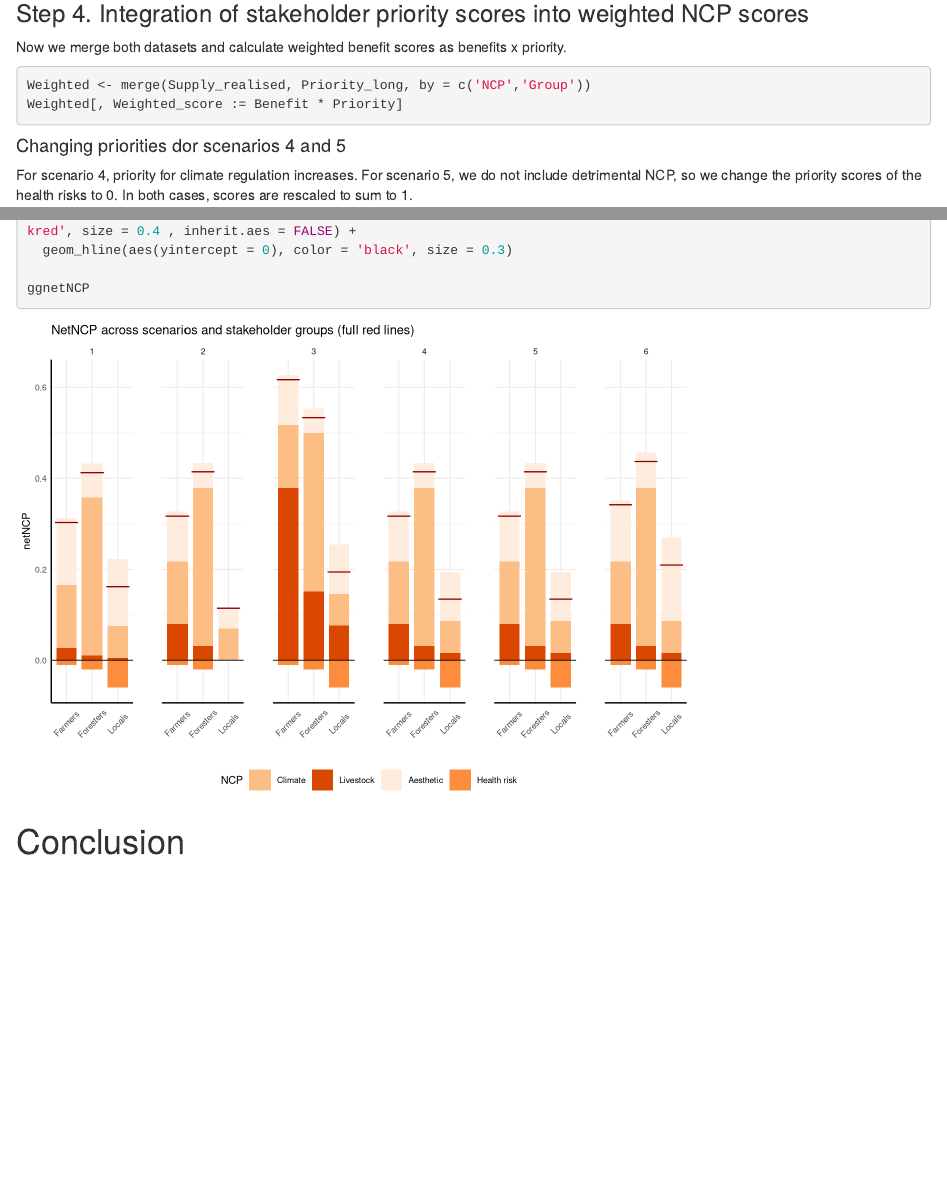
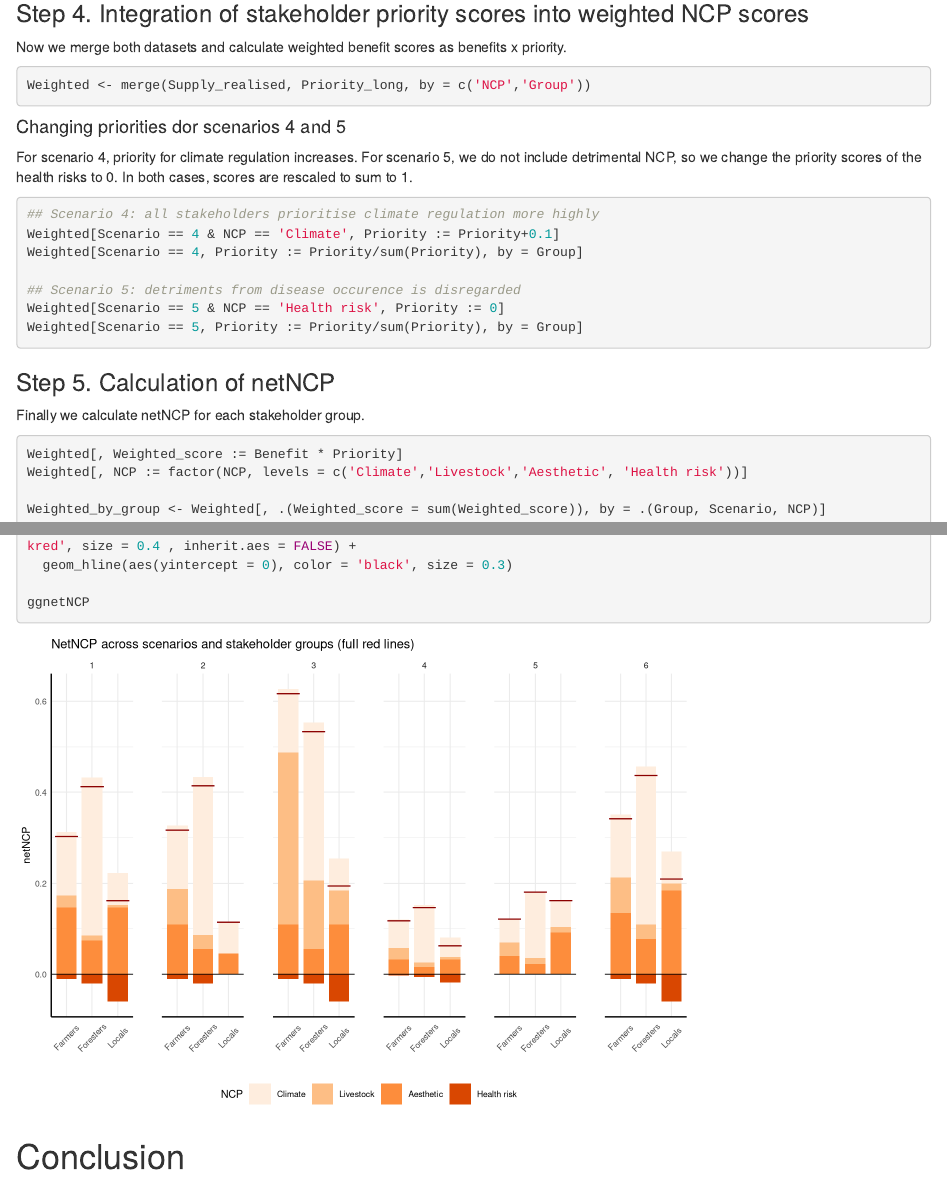
Before and after one commit to mneyret/netNCP, an R Markdown document (netNCP_Notebook.Rmd): the page in a window 1100 px wide, from 9580 px down, and a second part further down, joined at a grey line. Rendered offline with R 4.5, knitr and Pandoc, with nearby package versions; some code elsewhere in the file could not run offline.

Commit message:
Correct colors

````diff
--- a/netNCP_Notebook.Rmd
+++ b/netNCP_Notebook.Rmd
@@ -413,11 +413,9 @@
 
 ```{r Integrate priorities}
 Weighted <- merge(Supply_realised, Priority_long, by = c('NCP','Group'))
-Weighted[, Weighted_score := Benefit * Priority]
 ```
 
 #### Changing priorities dor scenarios 4 and 5
-
 For scenario 4, priority for climate regulation increases. For scenario 5, we do not include detrimental NCP, so we change the priority scores of the health risks to 0. In both cases, scores are rescaled to sum to 1.
 
 ```{r Change in priorities}
@@ -435,6 +433,9 @@
 Finally we calculate netNCP for each stakeholder group.
 
 ```{r Calculate netNCP}
+Weighted[, Weighted_score := Benefit * Priority]
+Weighted[, NCP := factor(NCP, levels = c('Climate','Livestock','Aesthetic', 'Health risk'))]
+
 Weighted_by_group <- Weighted[, .(Weighted_score = sum(Weighted_score)), by = .(Group, Scenario, NCP)]
 netNCP <- Weighted_by_group[, .(netNCP = sum(Weighted_score)), by = .(Group, Scenario)]
 
````
Also changed, not shown: netNCP_Notebook.html.
